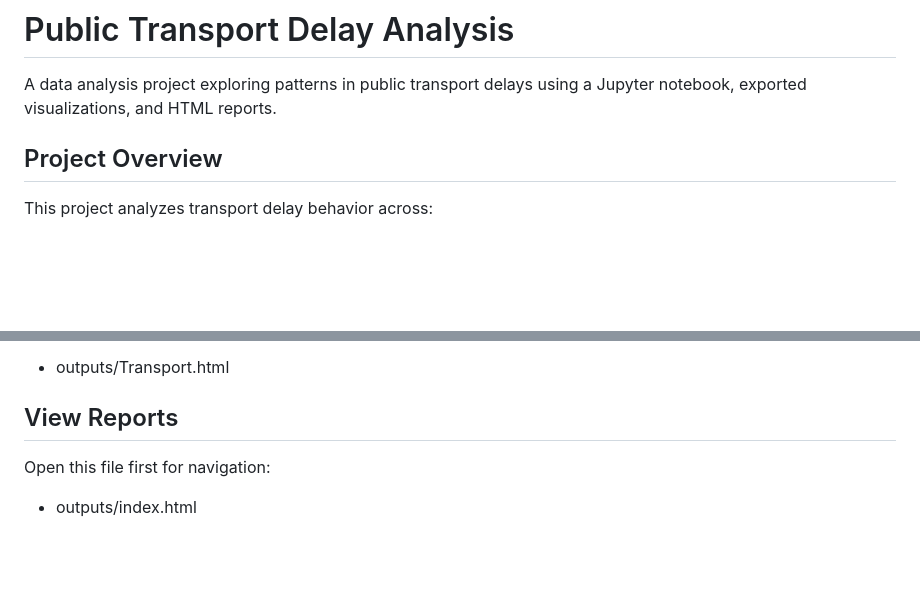
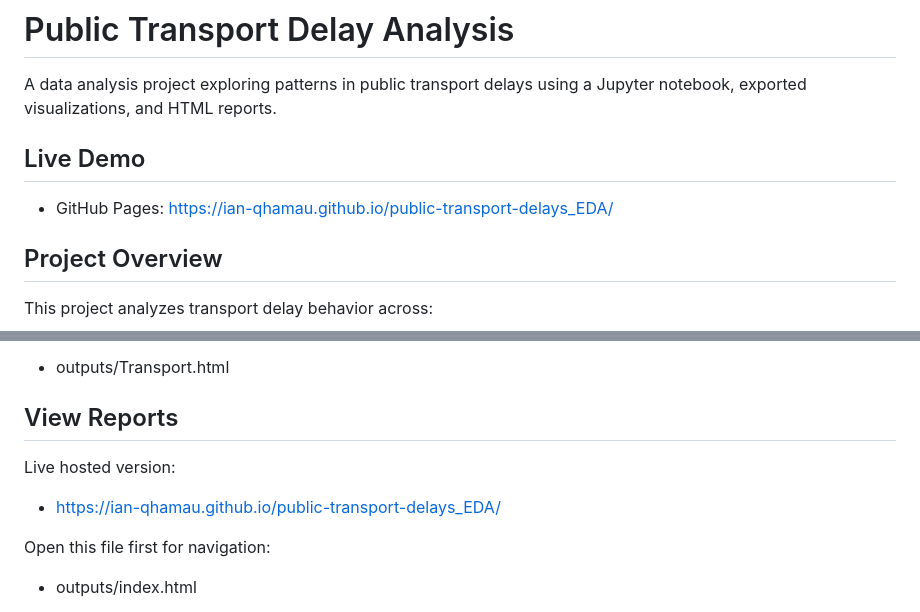
Before and after one commit to IAN-QHAMAU/public-transport-delays_EDA, a Markdown page: README.md, 2 parts joined by grey strips. GitHub-like rendering; blank space fills up the shorter version.

Commit message:
Update README.md
Added live demo link for the project in the README.

```diff
--- a/README.md
+++ b/README.md
@@ -1,6 +1,10 @@
 # Public Transport Delay Analysis
 
 A data analysis project exploring patterns in public transport delays using a Jupyter notebook, exported visualizations, and HTML reports.
+
+## Live Demo
+
+- GitHub Pages: https://ian-qhamau.github.io/public-transport-delays_EDA/
 
 ## Project Overview
 
@@ -70,6 +74,9 @@ After export, open:
 
 ## View Reports
 
+Live hosted version:
+- https://ian-qhamau.github.io/public-transport-delays_EDA/
+
 Open this file first for navigation:
 - outputs/index.html
 
```
